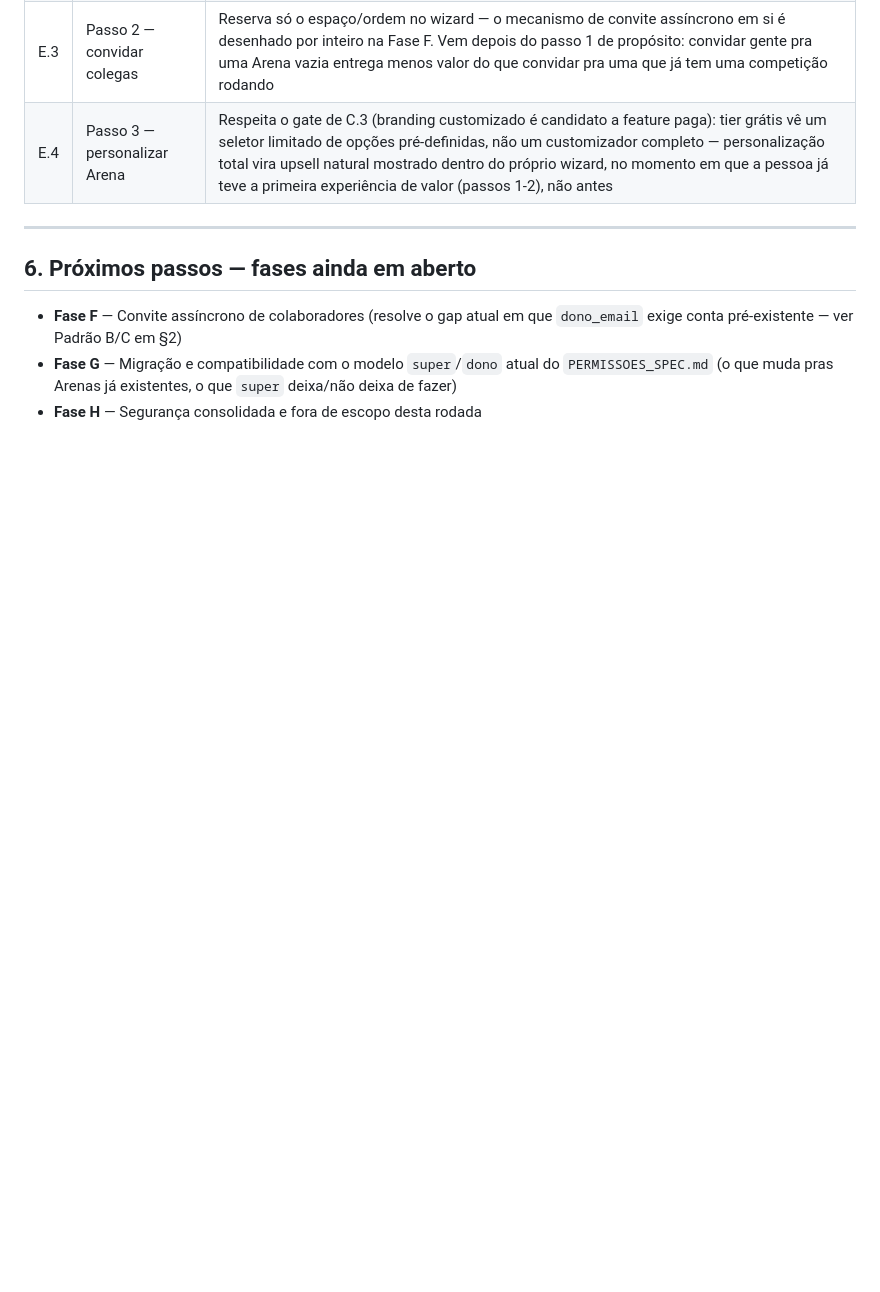
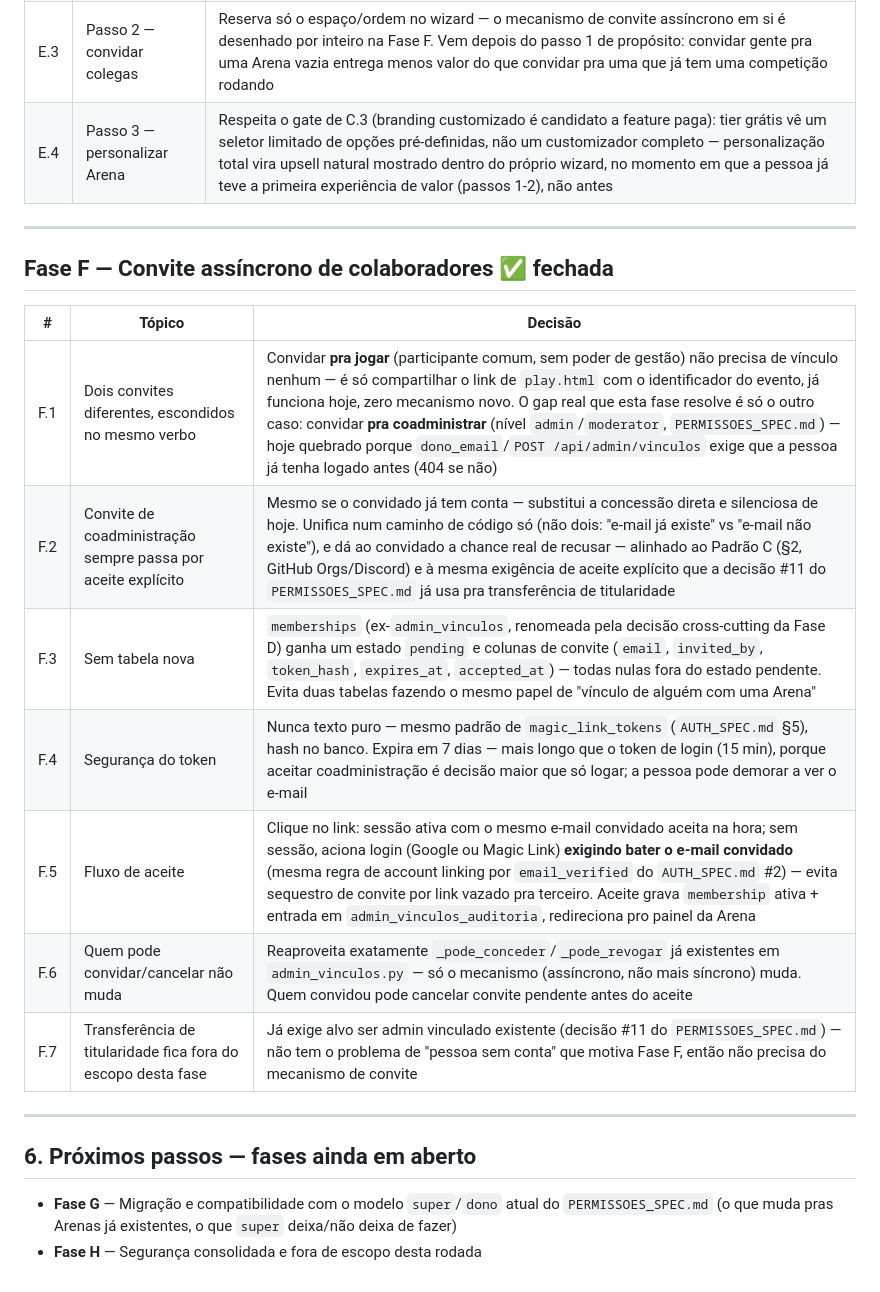
Before and after one commit to bmaimoni/retro-score-ranking, a Markdown page: docs/ARENA_SPEC.md, the part around one of its changes. GitHub-like rendering; blank space fills up the shorter version.

Commit message:
docs: fecha Fase F da ARENA_SPEC — convite assincrono de colaboradores
Separa convite pra jogar (sem vinculo, so compartilhar o link de play.html)
de convite pra coadministrar (o gap real: dono_email exige conta
pre-existente hoje). Resolve estendendo memberships (ex-admin_vinculos)
com estado pending + colunas de convite, sem tabela nova. Aceite sempre
explicito mesmo pra quem ja tem conta, token com hash e expiracao de 7
dias, exige login com o mesmo email convidado pra evitar sequestro de
link. Regras de quem pode conceder/revogar nao mudam, so o mecanismo vira
assincrono. Transferencia de titularidade fica fora do escopo (ja exige
alvo pre-vinculado).

Co-Authored-By: Claude Sonnet 5 <noreply@anthropic.com>

```diff
--- a/docs/ARENA_SPEC.md
+++ b/docs/ARENA_SPEC.md
@@ -231,10 +231,22 @@ existe migra depois, em rodada dedicada.
 
 ---
 
+## Fase F — Convite assíncrono de colaboradores ✅ fechada
+
+| # | Tópico | Decisão |
+|---|---|---|
+| F.1 | Dois convites diferentes, escondidos no mesmo verbo | Convidar **pra jogar** (participante comum, sem poder de gestão) não precisa de vínculo nenhum — é só compartilhar o link de `play.html` com o identificador do evento, já funciona hoje, zero mecanismo novo. O gap real que esta fase resolve é só o outro caso: convidar **pra coadministrar** (nível `admin`/`moderator`, `PERMISSOES_SPEC.md`) — hoje quebrado porque `dono_email`/`POST /api/admin/vinculos` exige que a pessoa já tenha logado antes (404 se não) |
+| F.2 | Convite de coadministração sempre passa por aceite explícito | Mesmo se o convidado já tem conta — substitui a concessão direta e silenciosa de hoje. Unifica num caminho de código só (não dois: "e-mail já existe" vs "e-mail não existe"), e dá ao convidado a chance real de recusar — alinhado ao Padrão C (§2, GitHub Orgs/Discord) e à mesma exigência de aceite explícito que a decisão #11 do `PERMISSOES_SPEC.md` já usa pra transferência de titularidade |
+| F.3 | Sem tabela nova | `memberships` (ex-`admin_vinculos`, renomeada pela decisão cross-cutting da Fase D) ganha um estado `pending` e colunas de convite (`email`, `invited_by`, `token_hash`, `expires_at`, `accepted_at`) — todas nulas fora do estado pendente. Evita duas tabelas fazendo o mesmo papel de "vínculo de alguém com uma Arena" |
+| F.4 | Segurança do token | Nunca texto puro — mesmo padrão de `magic_link_tokens` (`AUTH_SPEC.md` §5), hash no banco. Expira em 7 dias — mais longo que o token de login (15 min), porque aceitar coadministração é decisão maior que só logar; a pessoa pode demorar a ver o e-mail |
+| F.5 | Fluxo de aceite | Clique no link: sessão ativa com o mesmo e-mail convidado aceita na hora; sem sessão, aciona login (Google ou Magic Link) **exigindo bater o e-mail convidado** (mesma regra de account linking por `email_verified` do `AUTH_SPEC.md` #2) — evita sequestro de convite por link vazado pra terceiro. Aceite grava `membership` ativa + entrada em `admin_vinculos_auditoria`, redireciona pro painel da Arena |
+| F.6 | Quem pode convidar/cancelar não muda | Reaproveita exatamente `_pode_conceder`/`_pode_revogar` já existentes em `admin_vinculos.py` — só o mecanismo (assíncrono, não mais síncrono) muda. Quem convidou pode cancelar convite pendente antes do aceite |
+| F.7 | Transferência de titularidade fica fora do escopo desta fase | Já exige alvo ser admin vinculado existente (decisão #11 do `PERMISSOES_SPEC.md`) — não tem o problema de "pessoa sem conta" que motiva Fase F, então não precisa do mecanismo de convite |
+
+---
+
 ## 6. Próximos passos — fases ainda em aberto
 
-- **Fase F** — Convite assíncrono de colaboradores (resolve o gap atual em
-  que `dono_email` exige conta pré-existente — ver Padrão B/C em §2)
 - **Fase G** — Migração e compatibilidade com o modelo `super`/`dono`
   atual do `PERMISSOES_SPEC.md` (o que muda pras Arenas já existentes, o
   que `super` deixa/não deixa de fazer)
```
Also changed, not shown: other parts of docs/ARENA_SPEC.md (+1 -1 lines).
